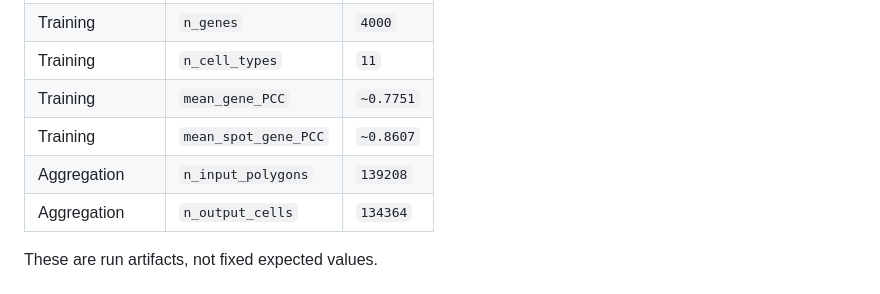
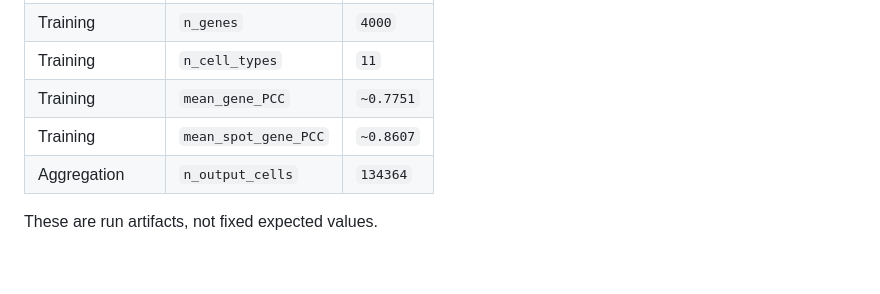
Before and after one commit to SpaceRecProject/SpaceRec, a Markdown page: README.md, the part around the change. GitHub-like rendering; blank space fills up the shorter version.

Commit message:
Remove n_input_polygons from README

```diff
--- a/README.md
+++ b/README.md
@@ -275,7 +275,6 @@ The current full BRCA run reports:
 | Training | `n_cell_types` | `11` |
 | Training | `mean_gene_PCC` | `~0.7751` |
 | Training | `mean_spot_gene_PCC` | `~0.8607` |
-| Aggregation | `n_input_polygons` | `139208` |
 | Aggregation | `n_output_cells` | `134364` |
 
 These are run artifacts, not fixed expected values.
```
